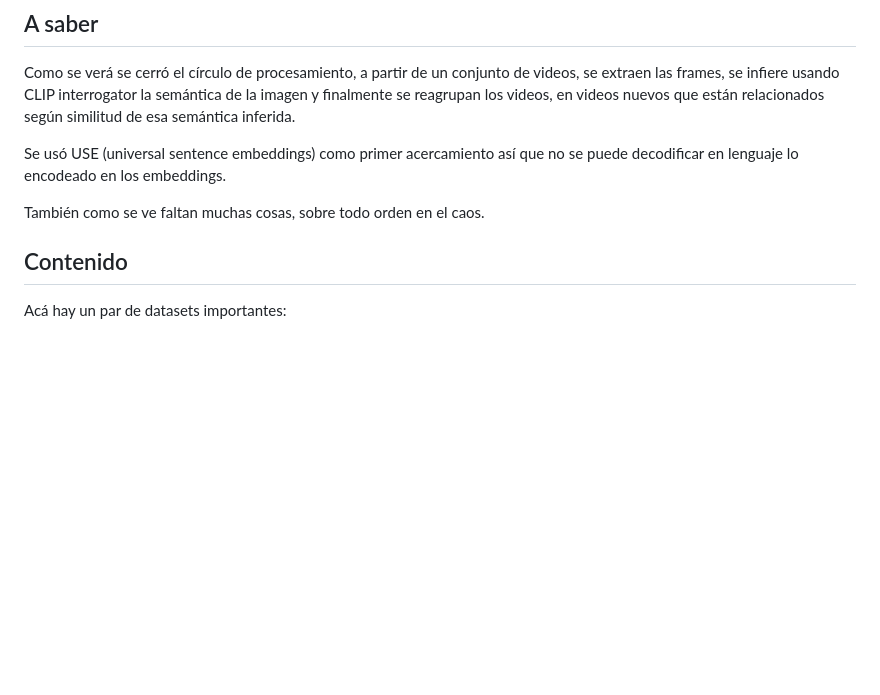
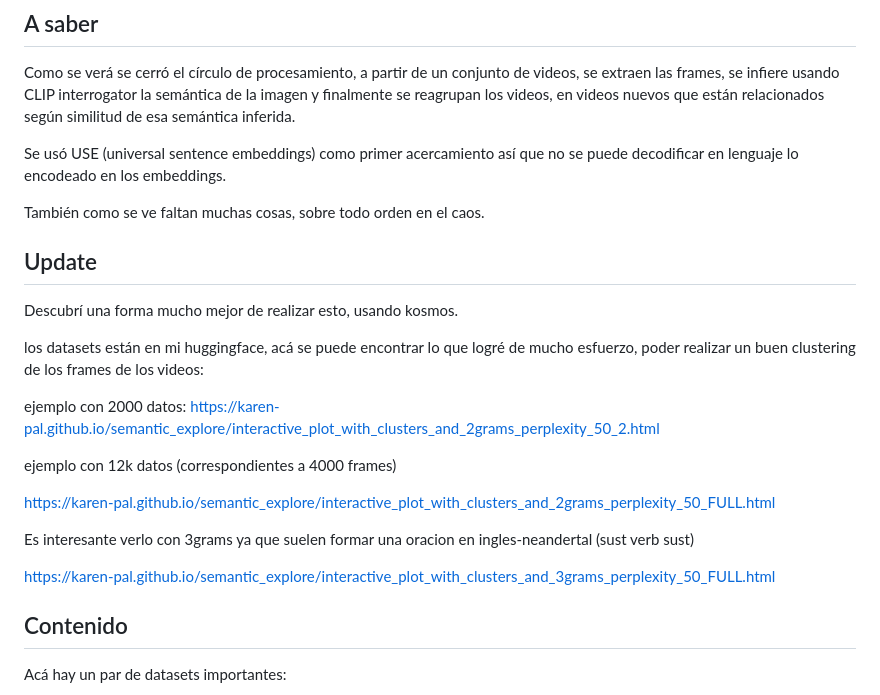
Before and after one commit to karen-pal/semantic_explore, a Markdown page: README.md, the part around the change. Drawn GitHub-style; blank space fills up the shorter version.

```diff
--- a/README.md
+++ b/README.md
@@ -7,6 +7,22 @@ nuevos que están relacionados según similitud de esa semántica inferida.
 Se usó USE (universal sentence embeddings) como primer acercamiento así que no se puede decodificar en lenguaje lo encodeado en los embeddings.
 
 También como se ve faltan muchas cosas, sobre todo orden en el caos.
+
+## Update
+Descubrí una forma mucho mejor de realizar esto, usando kosmos.
+
+los datasets están en mi huggingface, acá se puede encontrar lo que logré de mucho esfuerzo, poder realizar un buen clustering de los frames de los videos:
+
+ejemplo con 2000 datos:
+https://karen-pal.github.io/semantic_explore/interactive_plot_with_clusters_and_2grams_perplexity_50_2.html
+
+ejemplo con 12k datos (correspondientes a 4000 frames)
+
+https://karen-pal.github.io/semantic_explore/interactive_plot_with_clusters_and_2grams_perplexity_50_FULL.html
+
+Es interesante verlo con 3grams ya que suelen formar una oracion en ingles-neandertal (sust verb sust)
+
+https://karen-pal.github.io/semantic_explore/interactive_plot_with_clusters_and_3grams_perplexity_50_FULL.html
 
 ## Contenido
 Acá hay un par de datasets importantes:
```
